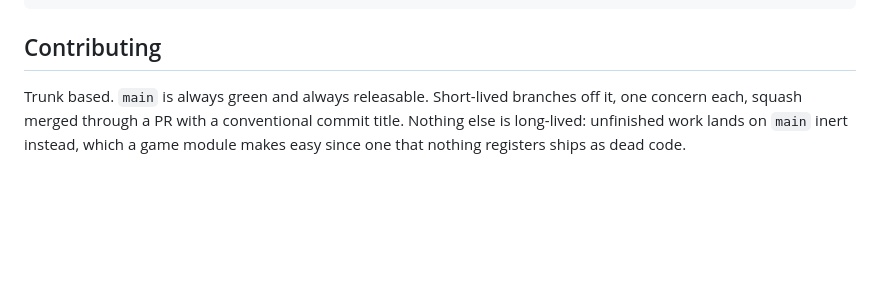
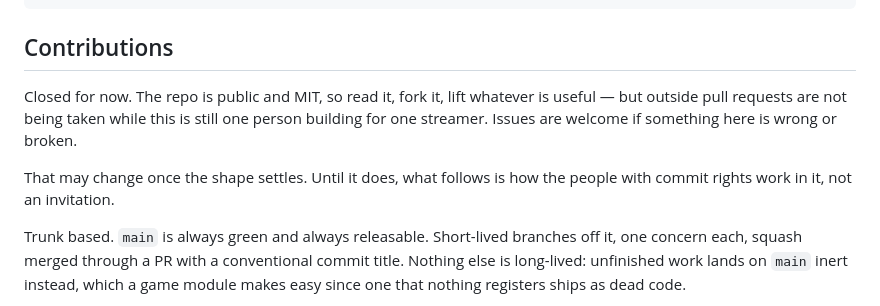
Before and after one commit to srujanskd/saarathi, a Markdown page: README.md, the part around the change. GitHub-like rendering; blank space fills up the shorter version.

````diff
--- a/README.md
+++ b/README.md
@@ -107,7 +107,14 @@ AGENTS.md              how to work in this repo
 .github/workflows      ci.yml on every PR, release.yml on every v* tag
 ```
 
-## Contributing
+## Contributions
+
+Closed for now. The repo is public and MIT, so read it, fork it, lift whatever is useful — but
+outside pull requests are not being taken while this is still one person building for one
+streamer. Issues are welcome if something here is wrong or broken.
+
+That may change once the shape settles. Until it does, what follows is how the people with
+commit rights work in it, not an invitation.
 
 Trunk based. `main` is always green and always releasable. Short-lived branches off it, one
 concern each, squash merged through a PR with a conventional commit title. Nothing else is
````
Also changed, not shown: .github/CONTRIBUTING.md (added, +19 -0 lines).
